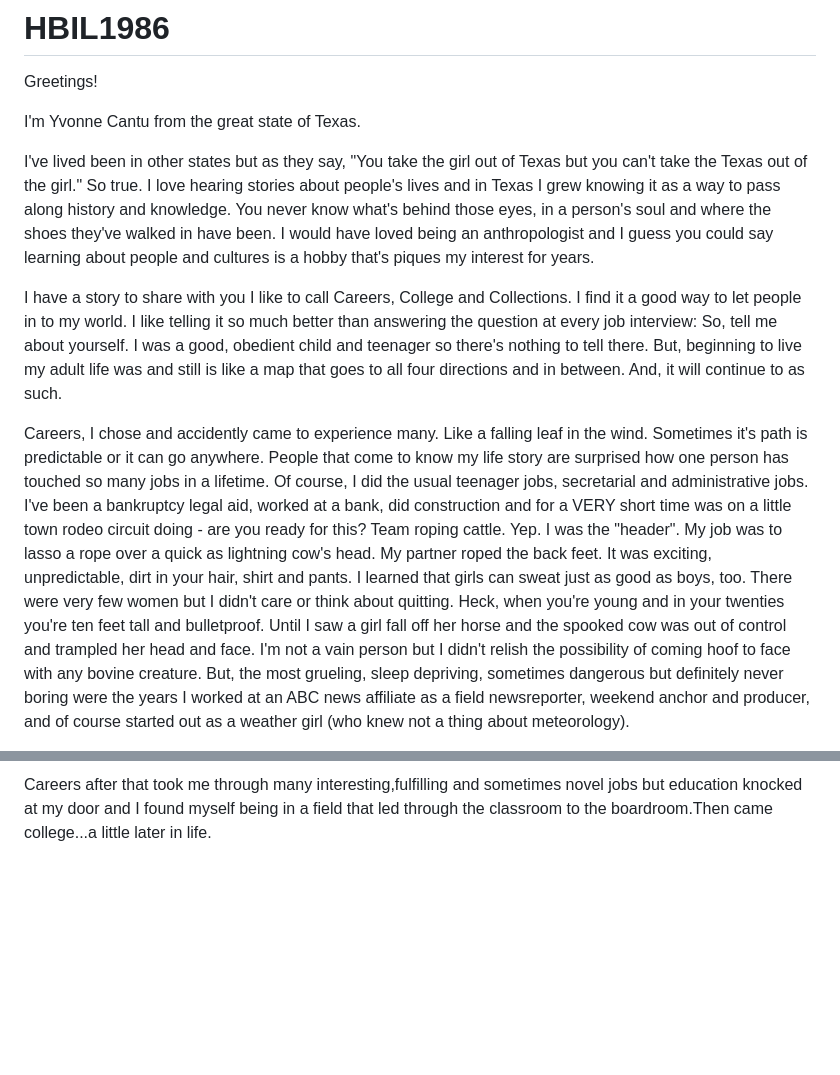
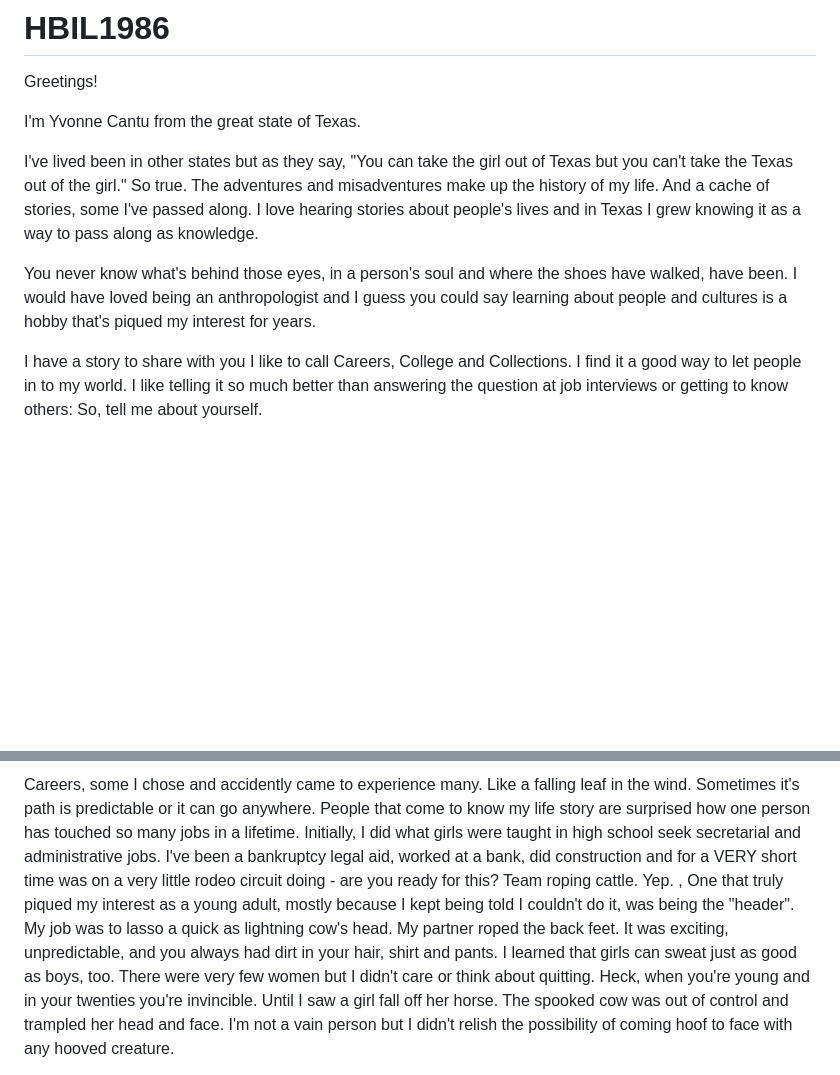
Before and after one commit to Hibble32985/HBIL1986, a Markdown page: README.md, 2 parts joined by grey strips. Drawn GitHub-style; blank space fills up the shorter version.

Commit message:
Thoroughly correct README.md
Reread and double-checked file for grammatical, punction and spelling errors.  All were corrected.

```diff
--- a/README.md
+++ b/README.md
@@ -3,9 +3,9 @@ Greetings!
 
 I'm Yvonne Cantu from the great state of Texas.
 
-I've lived been in other states but as they say, "You take the girl out of Texas but you can't take the Texas out of the girl."  So true. I love hearing stories about people's lives and in Texas I grew knowing it as a way to pass along history and knowledge.  You never know what's behind those eyes, in a person's soul and where the shoes they've walked in have been.  I would have loved being an anthropologist and I guess you could say learning about people and cultures is a hobby that's piques my interest for years.
+I've lived been in other states but as they say, "You can take the girl out of Texas but you can't take the Texas out of the girl." So true.  The adventures and misadventures make up the history of my life. And a cache of stories, some I've passed along. I love hearing stories about people's lives and in Texas I grew knowing it as a way to pass along as knowledge.
 
-I have a story to share with you I like to call Careers, College and Collections. I find it a good way to let people in to my world.  I like telling it so much better than answering the question at every job interview: So, tell me about yourself. I was a good, obedient child and teenager so there's nothing to tell there. But, beginning to live my adult life was and still is like a map that goes to all four directions and in between. And, it will continue to as such.
+You never know what's behind those eyes, in a person's soul and where the shoes have walked, have been.  I would have loved being an anthropologist and I guess you could say learning about people and cultures is a hobby that's piqued my interest for years.
 
-Careers, I chose and accidently came to experience many. Like a falling leaf in the wind.  Sometimes it's path is predictable or it can go anywhere. People that come to know my life story are surprised how one person has touched so many jobs in a lifetime.  Of course, I did the usual teenager jobs, secretarial and administrative jobs. I've been a bankruptcy legal aid, worked at a bank, did construction and for a VERY short time was on a little town rodeo circuit doing - are you ready for this?  Team roping cattle.  Yep.  I was the "header". My job was to lasso a rope over a quick as lightning cow's head.  My partner roped the back feet. It was exciting, unpredictable, dirt in your hair, shirt and pants.  I learned that girls can sweat just as good as boys, too. There were very few women but I didn't care or think about quitting. Heck, when you're young and in your twenties you're ten feet tall and bulletproof. Until I saw a girl fall off her horse and the spooked cow was out of control and trampled her head and face.  I'm not a vain person but I didn't relish the possibility of coming hoof to face with any bovine creature. But, the most grueling, sleep depriving, sometimes dangerous but definitely never boring were the years I worked at an ABC news affiliate as a field newsreporter, weekend anchor and producer, and of course started out as a weather girl (who knew not a thing about meteorology).
+I have a story to share with you I like to call Careers, College and Collections. I find it a good way to let people in to my world.  I like telling it so much better than answering the question at job interviews or getting to know others: So, tell me about yourself.
 
@@ -13,3 +13,3 @@ My family loved it.  The recognition in town, being part of special events, meet
 
-Careers after that took me through many interesting,fulfilling and sometimes novel jobs but education knocked at my door and I found myself being in a field that led through the classroom to the boardroom.Then came college...a little later in life.
+Careers, some I chose and accidently came to experience many. Like a falling leaf in the wind.  Sometimes it's path is predictable or it can go anywhere. People that come to know my life story are surprised how one person has touched so many jobs in a lifetime. Initially, I did what girls were taught in high school seek secretarial and administrative jobs. I've been a bankruptcy legal aid, worked at a bank, did construction and for a VERY short time was on a very little rodeo circuit doing - are you ready for this?  Team roping cattle.  Yep. , One that truly piqued my interest as a young adult, mostly because I kept being told I couldn't do it, was being the "header". My job was to lasso a quick as lightning cow's head.  My partner roped the back feet. It was exciting, unpredictable,  and you always had dirt in your hair, shirt and pants.  I learned that girls can sweat just as good as boys, too. There were very few women but I didn't care or think about quitting. Heck, when you're young and in your twenties you're invincible. Until I saw a girl fall off her horse. The spooked cow was out of control and trampled her head and face.  I'm not a vain person but I didn't relish the possibility of coming hoof to face with any hooved creature.
 
```
Also changed, not shown: other parts of README.md (+32 -18 lines).
